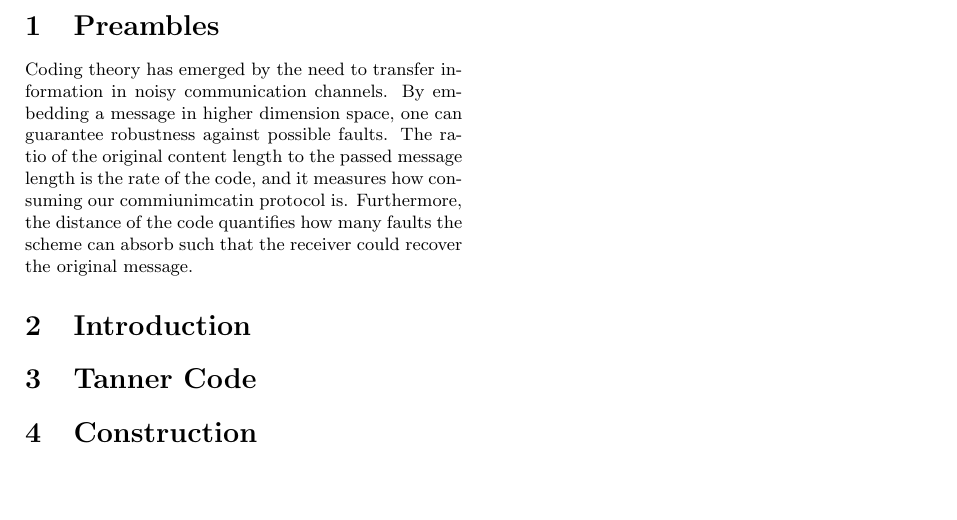
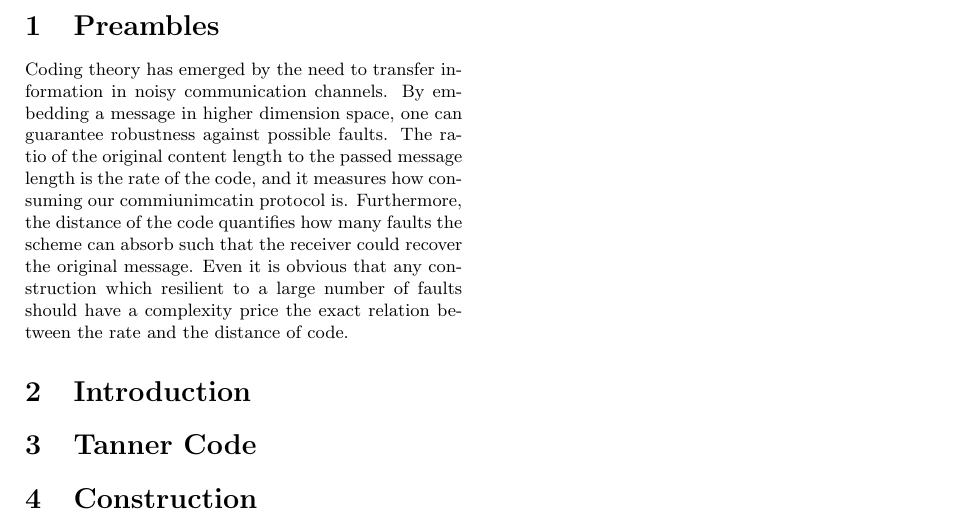
Before and after one commit to dudupo/Academic, a LaTeX document (projects/NLTES_project/rate-distance-bound.tex): part of the page, cut so that both start at the same text, the shorter picture padded with empty space. Compiled offline with pdfLaTeX.

Commit message:
compiling -Tue Oct  4 11:12:05 PM IDT 2022

```diff
--- a/projects/NLTES_project/rate-distance-bound.tex
+++ b/projects/NLTES_project/rate-distance-bound.tex
@@ -44,6 +44,7 @@
 \begin{multicols*}{2}
   \section{Preambles}
   Coding theory has emerged by the need to transfer information in noisy communication channels. By embedding a message in higher dimension space, one can guarantee robustness against possible faults. The ratio of the original content length to the passed message length is the rate of the code, and it measures how consuming our commiunimcatin protocol is. Furthermore, the distance of the code quantifies how many faults the scheme can absorb such that the receiver could recover the original message.
+  Even it is obvious that any construction which resilient to a large number of faults should have a complexity price the exact relation between the rate and the distance of code.
   \section{Introduction}
   \section{Tanner Code}
   \section{Construction}
```
Also changed, not shown: projects/pdfs/rate-distance-bound.pdf.
